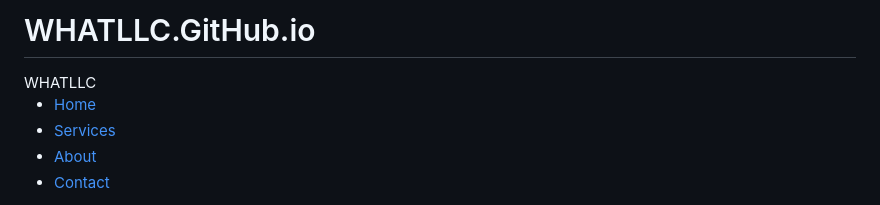
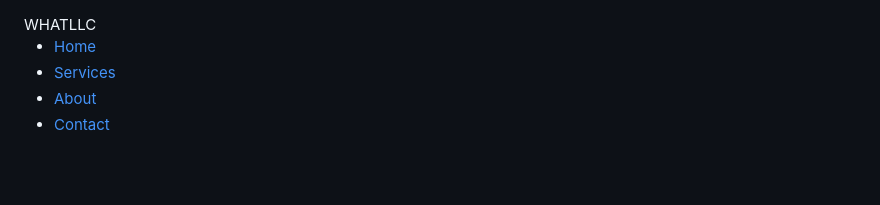
Before and after one commit to Daynaexpandable336/daynaexpandable336.github.io, a Markdown page: README.md, the part around the change. Drawn GitHub-style; blank space fills up the shorter version.

Commit message:
Remove project title from README.md

```diff
--- a/README.md
+++ b/README.md
@@ -1,4 +1,4 @@
-# WHATLLC.GitHub.io
+
 <!DOCTYPE html>
 <html lang="en">
 <head>
```
